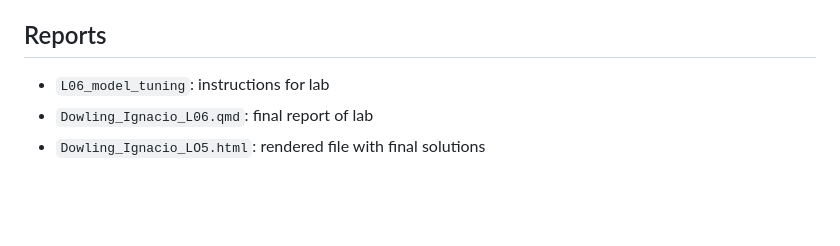
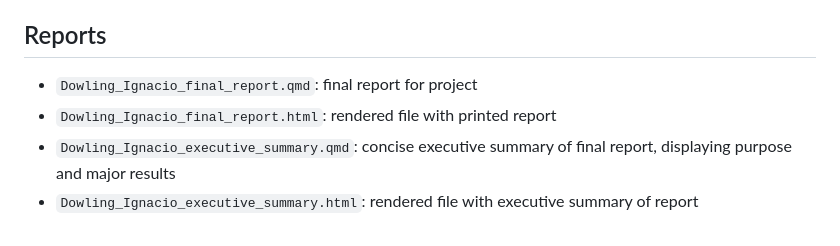
Before and after one commit to stat301-2-2024-winter/final-project-2-idowling11, a Markdown page: README.md, the part around the change. Rendered like a GitHub page; blank space fills up the shorter version.

```diff
--- a/README.md
+++ b/README.md
@@ -49,6 +49,7 @@ types
 
 ## Reports
 
-- `L06_model_tuning`: instructions for lab
-- `Dowling_Ignacio_L06.qmd`: final report of lab
-- `Dowling_Ignacio_LO5.html`: rendered file with final solutions
+- `Dowling_Ignacio_final_report.qmd`: final report for project
+- `Dowling_Ignacio_final_report.html`: rendered file with printed report
+- `Dowling_Ignacio_executive_summary.qmd`: concise executive summary of final report, displaying purpose and major results
+- `Dowling_Ignacio_executive_summary.html`: rendered file with executive summary of report
```
